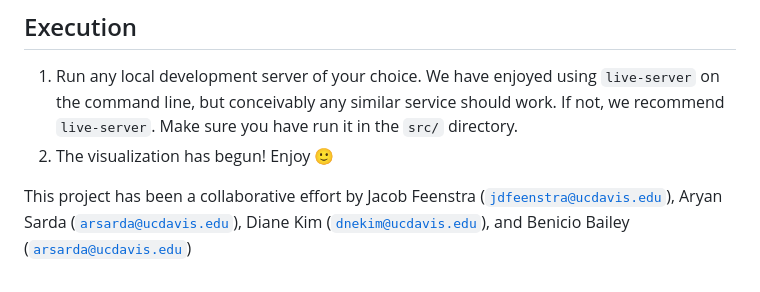
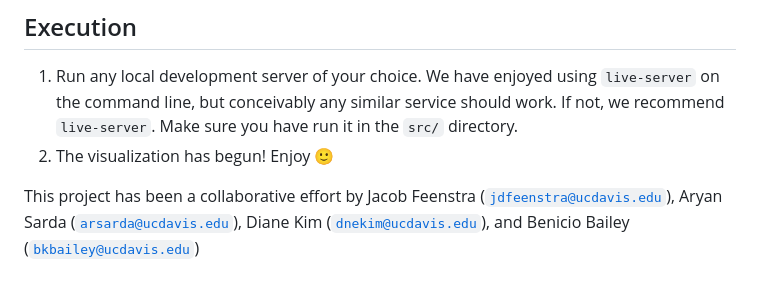
Before and after one commit to sardaaryan/Bay-Area-Gentrification, a Markdown page: README.md, the part around the change. GitHub-like rendering.

Commit message:
added bk email

```diff
--- a/README.md
+++ b/README.md
@@ -28,4 +28,4 @@ We walk through installation steps here to prepare for execution.
 2. The visualization has begun! Enjoy 🙂
 
 
-This project has been a collaborative effort by Jacob Feenstra ([`jdfeenstra@ucdavis.edu`](jdfeenstra@ucdavis.edu)), Aryan Sarda ([`arsarda@ucdavis.edu`](arsarda@ucdavis.edu)), Diane Kim ([`dnekim@ucdavis.edu`](dnekim@ucdavis.edu)), and Benicio Bailey ([`arsarda@ucdavis.edu`](arsarda@ucdavis.edu))
+This project has been a collaborative effort by Jacob Feenstra ([`jdfeenstra@ucdavis.edu`](jdfeenstra@ucdavis.edu)), Aryan Sarda ([`arsarda@ucdavis.edu`](arsarda@ucdavis.edu)), Diane Kim ([`dnekim@ucdavis.edu`](dnekim@ucdavis.edu)), and Benicio Bailey ([`bkbailey@ucdavis.edu`](bkbailey@ucdavis.edu))
```
